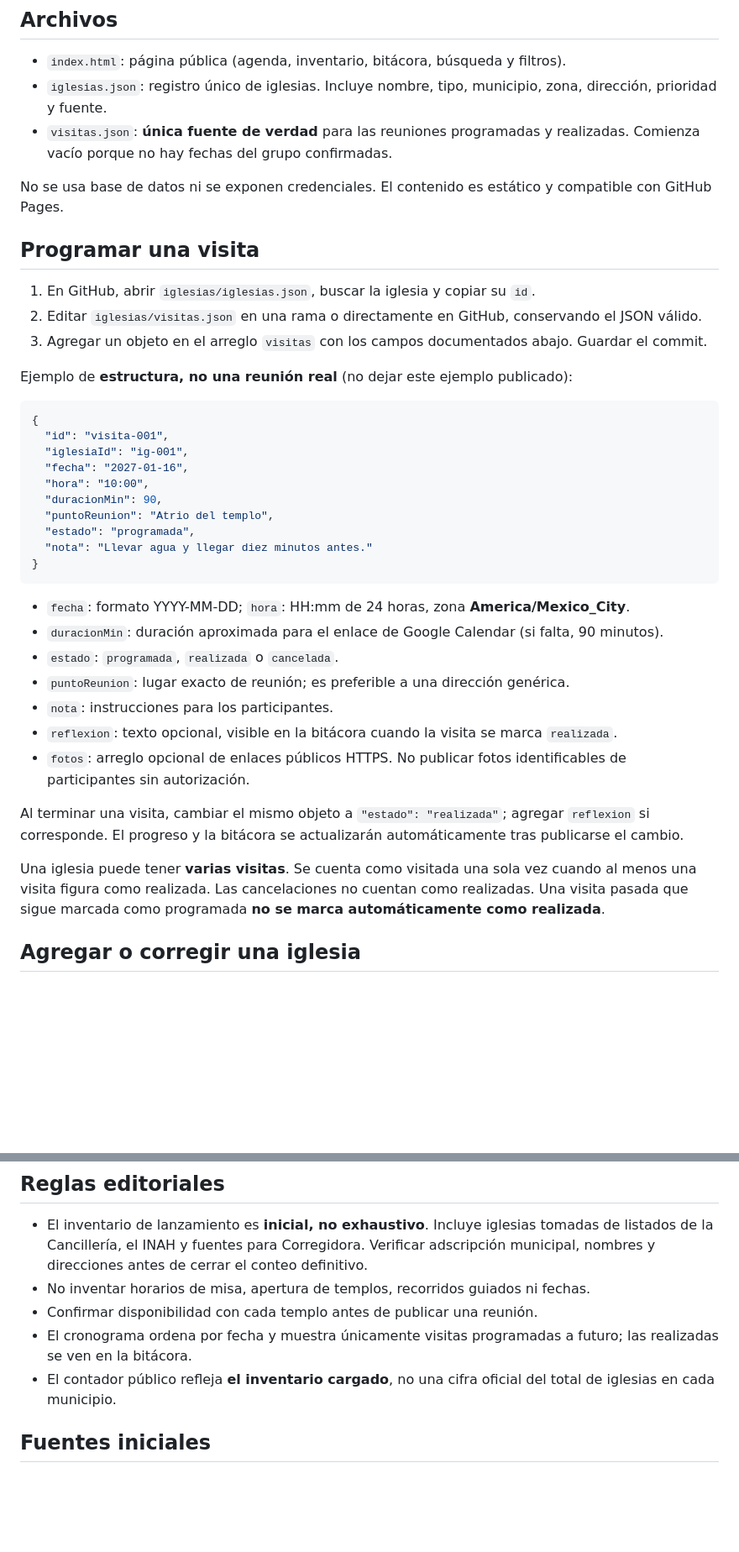
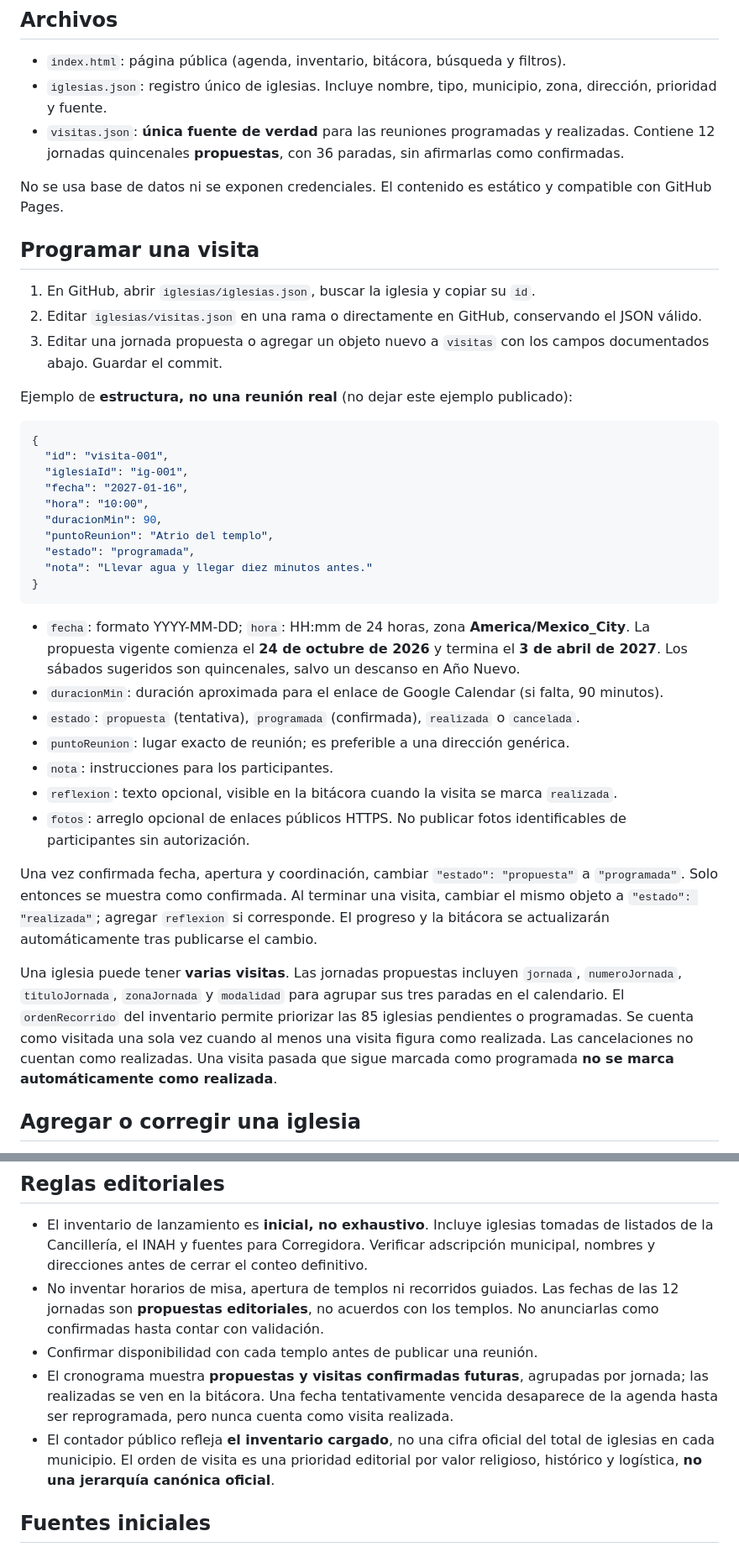
Before and after one commit to msaalejandro/pausaconjesus, a Markdown page: iglesias/README.md, 2 parts joined by grey strips. Shown at 84% size. GitHub-like rendering; blank space fills up the shorter version.

Commit message:
docs(rutas): explicar jornadas tentativas y ranking de iglesias

````diff
--- a/iglesias/README.md
+++ b/iglesias/README.md
@@ -6,7 +6,7 @@ Sección pública de [Pausa con Jesús](https://pausaconjesus.com/iglesias/) par
 
 - `index.html`: página pública (agenda, inventario, bitácora, búsqueda y filtros).
 - `iglesias.json`: registro único de iglesias. Incluye nombre, tipo, municipio, zona, dirección, prioridad y fuente.
-- `visitas.json`: **única fuente de verdad** para las reuniones programadas y realizadas. Comienza vacío porque no hay fechas del grupo confirmadas.
+- `visitas.json`: **única fuente de verdad** para las reuniones programadas y realizadas. Contiene 12 jornadas quincenales **propuestas**, con 36 paradas, sin afirmarlas como confirmadas.
 
 No se usa base de datos ni se exponen credenciales. El contenido es estático y compatible con GitHub Pages.
 
@@ -14,7 +14,7 @@ No se usa base de datos ni se exponen credenciales. El contenido es estático y
 
 1. En GitHub, abrir `iglesias/iglesias.json`, buscar la iglesia y copiar su `id`.
 2. Editar `iglesias/visitas.json` en una rama o directamente en GitHub, conservando el JSON válido.
-3. Agregar un objeto en el arreglo `visitas` con los campos documentados abajo. Guardar el commit.
+3. Editar una jornada propuesta o agregar un objeto nuevo a `visitas` con los campos documentados abajo. Guardar el commit.
 
 Ejemplo de **estructura, no una reunión real** (no dejar este ejemplo publicado):
 
@@ -31,17 +31,17 @@ Ejemplo de **estructura, no una reunión real** (no dejar este ejemplo publicado
 }
 ```
 
-- `fecha`: formato YYYY-MM-DD; `hora`: HH:mm de 24 horas, zona **America/Mexico_City**.
+- `fecha`: formato YYYY-MM-DD; `hora`: HH:mm de 24 horas, zona **America/Mexico_City**. La propuesta vigente comienza el **24 de octubre de 2026** y termina el **3 de abril de 2027**. Los sábados sugeridos son quincenales, salvo un descanso en Año Nuevo.
 - `duracionMin`: duración aproximada para el enlace de Google Calendar (si falta, 90 minutos).
-- `estado`: `programada`, `realizada` o `cancelada`.
+- `estado`: `propuesta` (tentativa), `programada` (confirmada), `realizada` o `cancelada`.
 - `puntoReunion`: lugar exacto de reunión; es preferible a una dirección genérica.
 - `nota`: instrucciones para los participantes.
 - `reflexion`: texto opcional, visible en la bitácora cuando la visita se marca `realizada`.
 - `fotos`: arreglo opcional de enlaces públicos HTTPS. No publicar fotos identificables de participantes sin autorización.
 
-Al terminar una visita, cambiar el mismo objeto a `"estado": "realizada"`; agregar `reflexion` si corresponde. El progreso y la bitácora se actualizarán automáticamente tras publicarse el cambio.
+Una vez confirmada fecha, apertura y coordinación, cambiar `"estado": "propuesta"` a `"programada"`. Solo entonces se muestra como confirmada. Al terminar una visita, cambiar el mismo objeto a `"estado": "realizada"`; agregar `reflexion` si corresponde. El progreso y la bitácora se actualizarán automáticamente tras publicarse el cambio.
 
-Una iglesia puede tener **varias visitas**. Se cuenta como visitada una sola vez cuando al menos una visita figura como realizada. Las cancelaciones no cuentan como realizadas. Una visita pasada que sigue marcada como programada **no se marca automáticamente como realizada**.
+Una iglesia puede tener **varias visitas**. Las jornadas propuestas incluyen `jornada`, `numeroJornada`, `tituloJornada`, `zonaJornada` y `modalidad` para agrupar sus tres paradas en el calendario. El `ordenRecorrido` del inventario permite priorizar las 85 iglesias pendientes o programadas. Se cuenta como visitada una sola vez cuando al menos una visita figura como realizada. Las cancelaciones no cuentan como realizadas. Una visita pasada que sigue marcada como programada **no se marca automáticamente como realizada**.
 
 ## Agregar o corregir una iglesia
 
@@ -52,10 +52,10 @@ Evitar duplicar el mismo edificio cuando sea simultáneamente parroquia, santuar
 ## Reglas editoriales
 
 - El inventario de lanzamiento es **inicial, no exhaustivo**. Incluye iglesias tomadas de listados de la Cancillería, el INAH y fuentes para Corregidora. Verificar adscripción municipal, nombres y direcciones antes de cerrar el conteo definitivo.
-- No inventar horarios de misa, apertura de templos, recorridos guiados ni fechas.
+- No inventar horarios de misa, apertura de templos ni recorridos guiados. Las fechas de las 12 jornadas son **propuestas editoriales**, no acuerdos con los templos. No anunciarlas como confirmadas hasta contar con validación.
 - Confirmar disponibilidad con cada templo antes de publicar una reunión.
-- El cronograma ordena por fecha y muestra únicamente visitas programadas a futuro; las realizadas se ven en la bitácora.
-- El contador público refleja **el inventario cargado**, no una cifra oficial del total de iglesias en cada municipio.
+- El cronograma muestra **propuestas y visitas confirmadas futuras**, agrupadas por jornada; las realizadas se ven en la bitácora. Una fecha tentativamente vencida desaparece de la agenda hasta ser reprogramada, pero nunca cuenta como visita realizada.
+- El contador público refleja **el inventario cargado**, no una cifra oficial del total de iglesias en cada municipio. El orden de visita es una prioridad editorial por valor religioso, histórico y logística, **no una jerarquía canónica oficial**.
 
 ## Fuentes iniciales
 
````
